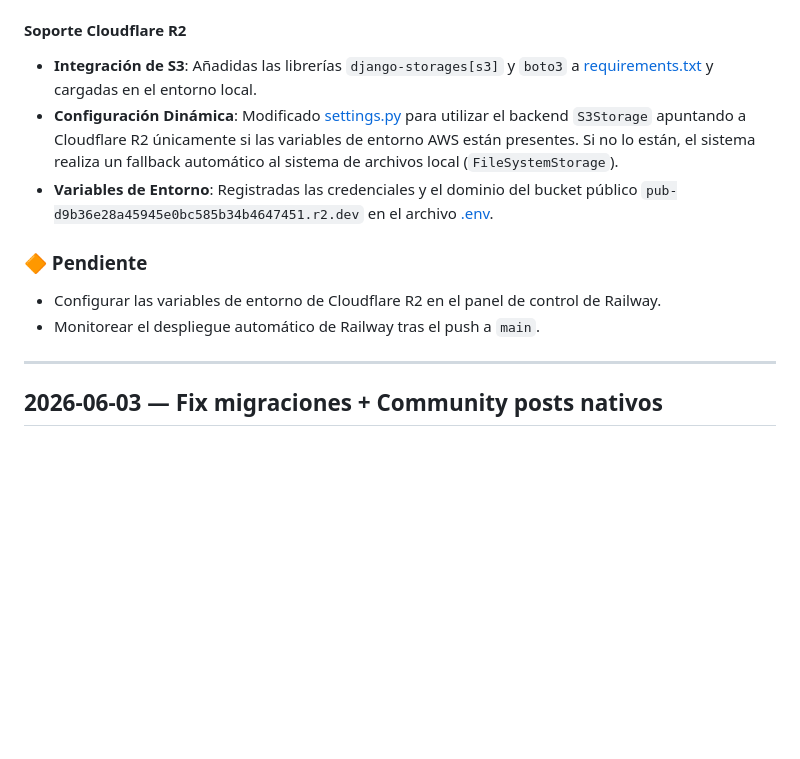
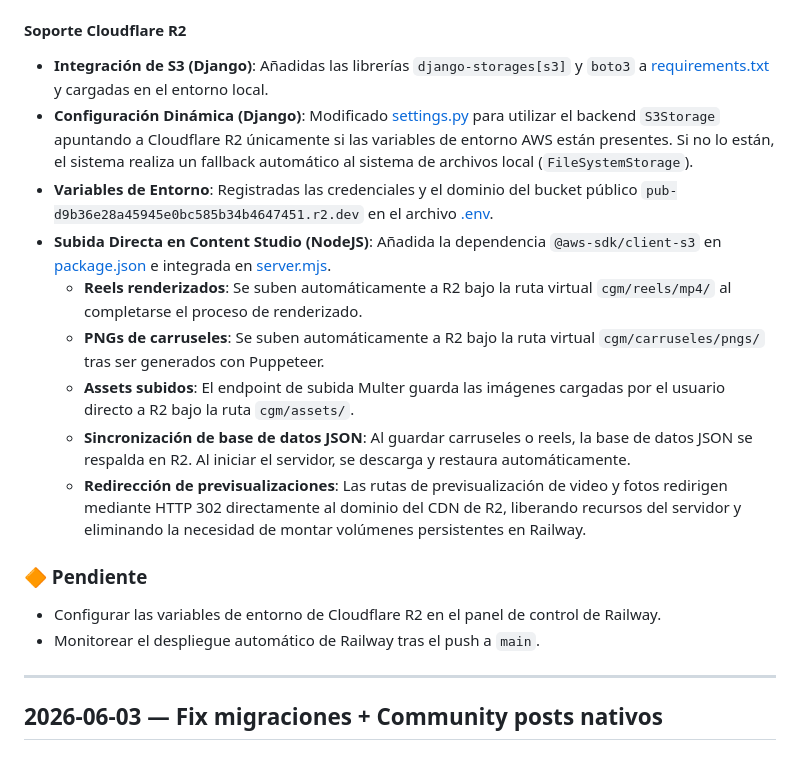
Before and after one commit to jeria88/mirrorwork, a Markdown page: PROGRESS.md, the part around the change. Rendered like a GitHub page; blank space fills up the shorter version.

Commit message:
docs: document serverless Cloudflare R2 setup for Content Studio

```diff
--- a/PROGRESS.md
+++ b/PROGRESS.md
@@ -15,13 +15,20 @@
 - **Estrategia de Persistencia**: Documentado el esquema de montaje de volúmenes persistentes en Railway para resguardar la base de datos de JSONs y los archivos multimedia generados (`/app/studio/data`, `/app/contenido/carruseles/pngs`, `/app/contenido/reels/mp4`, `/app/contenido/reels/scripts`).
 
 #### Soporte Cloudflare R2
-- **Integración de S3**: Añadidas las librerías `django-storages[s3]` y `boto3` a [requirements.txt](file:///home/nikka/Proyectos/endonautas/mirrorwork/requirements.txt) y cargadas en el entorno local.
-- **Configuración Dinámica**: Modificado [settings.py](file:///home/nikka/Proyectos/endonautas/mirrorwork/config/settings.py) para utilizar el backend `S3Storage` apuntando a Cloudflare R2 únicamente si las variables de entorno AWS están presentes. Si no lo están, el sistema realiza un fallback automático al sistema de archivos local (`FileSystemStorage`).
+- **Integración de S3 (Django)**: Añadidas las librerías `django-storages[s3]` y `boto3` a [requirements.txt](file:///home/nikka/Proyectos/endonautas/mirrorwork/requirements.txt) y cargadas en el entorno local.
+- **Configuración Dinámica (Django)**: Modificado [settings.py](file:///home/nikka/Proyectos/endonautas/mirrorwork/config/settings.py) para utilizar el backend `S3Storage` apuntando a Cloudflare R2 únicamente si las variables de entorno AWS están presentes. Si no lo están, el sistema realiza un fallback automático al sistema de archivos local (`FileSystemStorage`).
 - **Variables de Entorno**: Registradas las credenciales y el dominio del bucket público `pub-d9b36e28a45945e0bc585b34b4647451.r2.dev` en el archivo [.env](file:///home/nikka/Proyectos/endonautas/mirrorwork/.env).
+- **Subida Directa en Content Studio (NodeJS)**: Añadida la dependencia `@aws-sdk/client-s3` en [package.json](file:///home/nikka/Proyectos/endonautas/mirrorwork/studio/package.json) e integrada en [server.mjs](file:///home/nikka/Proyectos/endonautas/mirrorwork/studio/server.mjs).
+  - **Reels renderizados**: Se suben automáticamente a R2 bajo la ruta virtual `cgm/reels/mp4/` al completarse el proceso de renderizado.
+  - **PNGs de carruseles**: Se suben automáticamente a R2 bajo la ruta virtual `cgm/carruseles/pngs/` tras ser generados con Puppeteer.
+  - **Assets subidos**: El endpoint de subida Multer guarda las imágenes cargadas por el usuario directo a R2 bajo la ruta `cgm/assets/`.
+  - **Sincronización de base de datos JSON**: Al guardar carruseles o reels, la base de datos JSON se respalda en R2. Al iniciar el servidor, se descarga y restaura automáticamente.
+  - **Redirección de previsualizaciones**: Las rutas de previsualización de video y fotos redirigen mediante HTTP 302 directamente al dominio del CDN de R2, liberando recursos del servidor y eliminando la necesidad de montar volúmenes persistentes en Railway.
 
 ### 🔶 Pendiente
 - Configurar las variables de entorno de Cloudflare R2 en el panel de control de Railway.
 - Monitorear el despliegue automático de Railway tras el push a `main`.
+
 
 
 ---
```
